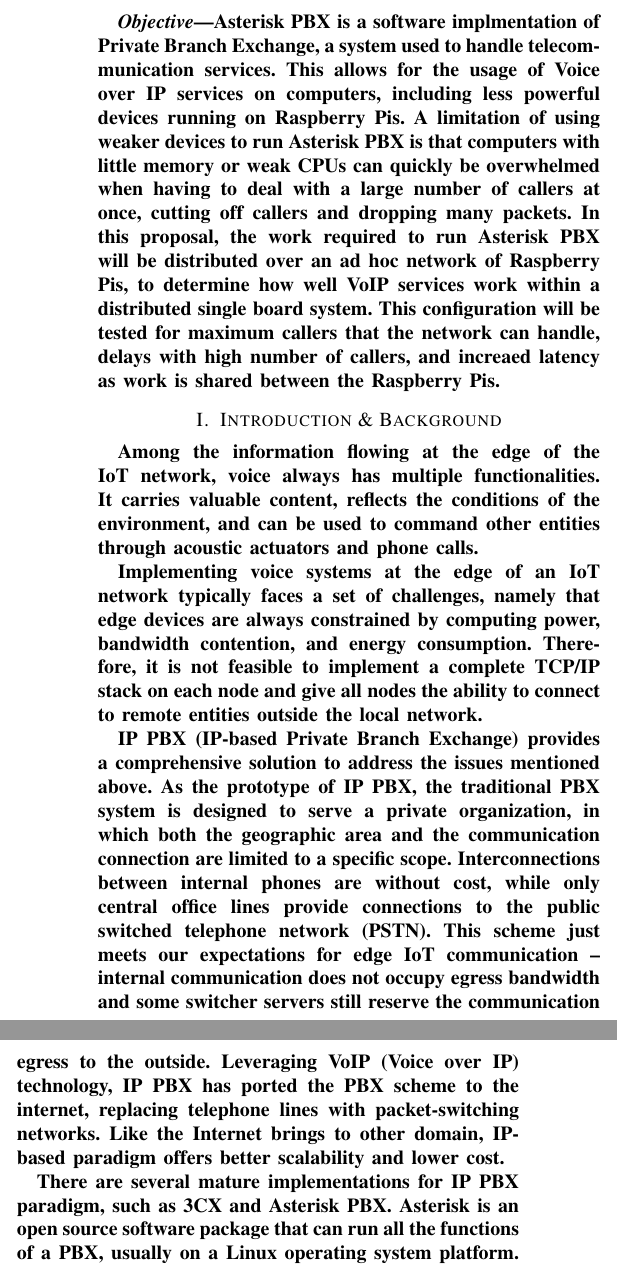
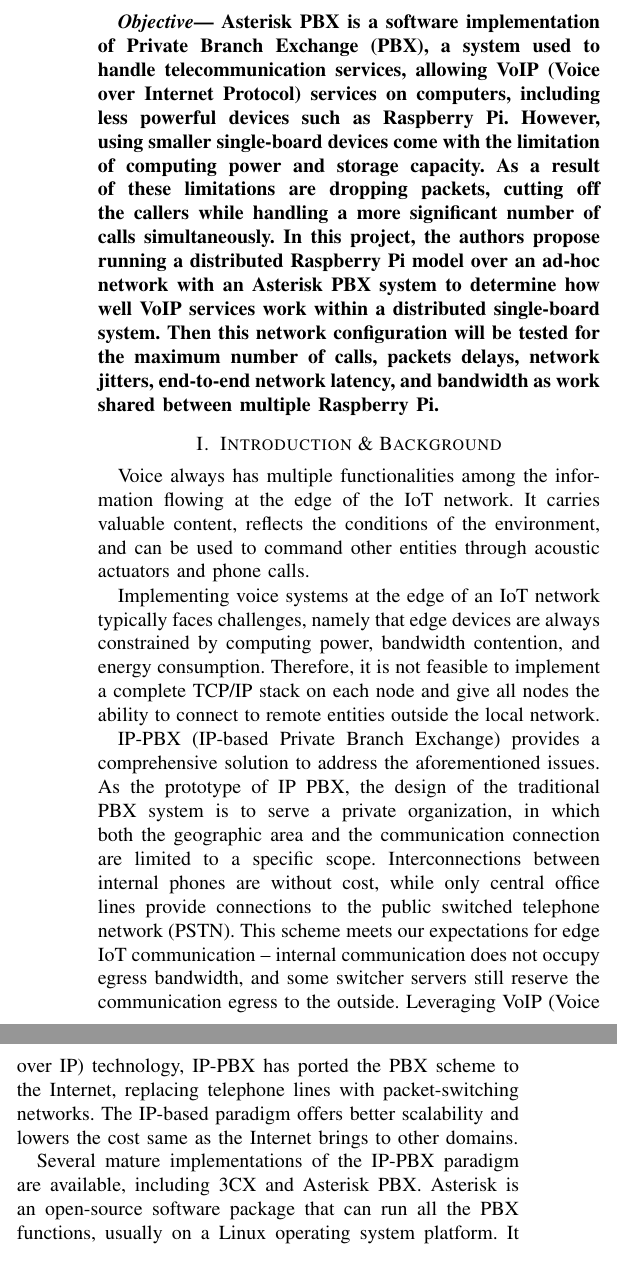
Before and after one commit to TrupeshKumarPatel/IoT_RaspberryPi, a LaTeX paper (project_proposal/main_page.tex, which reads project_proposal/introduction.tex, project_proposal/objective.tex, project_proposal/timeline.tex): two parts of the columns of page 2 of 2, joined at a grey line, cut so that both start at the same text. Compiled offline with pdfLaTeX.

Commit message:
Update: paraphrased @review_stage

```diff
--- a/project_proposal/introduction.tex
+++ b/project_proposal/introduction.tex
@@ -1,11 +1,10 @@
 \section{Introduction \& Background}	\label{sec:introduction-background}
+Voice always has multiple functionalities among the information flowing at the edge of the IoT network. It carries valuable content, reflects the conditions of the environment, and can be used to command other entities through acoustic actuators and phone calls.
 
-Among the information flowing at the edge of the IoT network, voice always has multiple functionalities. It carries valuable content, reflects the conditions of the environment, and can be used to command other entities through acoustic actuators and phone calls.
+Implementing voice systems at the edge of an IoT network typically faces challenges, namely that edge devices are always constrained by computing power, bandwidth contention, and energy consumption. Therefore, it is not feasible to implement a complete TCP/IP stack on each node and give all nodes the ability to connect to remote entities outside the local network.
 
-Implementing voice systems at the edge of an IoT network typically faces a set of challenges, namely that edge devices are always constrained by computing power, bandwidth contention, and energy consumption. Therefore, it is not feasible to implement a complete TCP/IP stack on each node and give all nodes the ability to connect to remote entities outside the local network.
+IP-PBX (IP-based Private Branch Exchange) provides a comprehensive solution to address the aforementioned issues. As the prototype of IP PBX, the design of the traditional PBX system is to serve a private organization, in which both the geographic area and the communication connection are limited to a specific scope. Interconnections between internal phones are without cost, while only central office lines provide connections to the public switched telephone network (PSTN). This scheme meets our expectations for edge IoT communication -- internal communication does not occupy egress bandwidth, and some switcher servers still reserve the communication egress to the outside. Leveraging VoIP (Voice over IP) technology, IP-PBX has ported the PBX scheme to the Internet, replacing telephone lines with packet-switching networks. The IP-based paradigm offers better scalability and lowers the cost same as the Internet brings to other domains.
 
-IP PBX (IP-based Private Branch Exchange) provides a comprehensive solution to address the issues mentioned above. As the prototype of IP PBX, the traditional PBX system is designed to serve a private organization, in which both the geographic area and the communication connection are limited to a specific scope. Interconnections between internal phones are without cost, while only central office lines provide connections to the public switched telephone network (PSTN). This scheme just meets our expectations for edge IoT communication -- internal communication does not occupy egress bandwidth and some switcher servers still reserve the communication egress to the outside. Leveraging VoIP (Voice over IP) technology, IP PBX has ported the PBX scheme to the internet, replacing telephone lines with packet-switching networks. Like the Internet brings to other domain, IP-based paradigm offers better scalability and lower cost.
+Several mature implementations of the IP-PBX paradigm are available, including 3CX and Asterisk PBX. Asterisk is an open-source software package that can run all the PBX functions, usually on a Linux operating system platform. It contains the functions of PBX and some other additional features. Along with the essential telephony services, voicemail services, conference calling, interactive voice response, and call queuing are also provided by Asterisk. It also provides multi-party calling, display caller ID (display calling number). To interact with digital telephone equipment and analog telephone equipment, Asterisk needs the support of PCI hardware, the most famous of which is provided by the Digium platform.
 
-There are several mature implementations for IP PBX paradigm, such as 3CX and Asterisk PBX. Asterisk is an open source software package that can run all the functions of a PBX, usually on a Linux operating system platform. It not only contains the functions of PBX, but also some other additional features. Along with the basic telephony services, voicemail services, conference calling, interactive voice response, and call queuing are also provided by Asterisk. It also provides services such as multi-party calling, display caller ID (display calling number), etc. To interact with digital telephone equipment and analog telephone equipment, Asterisk needs the support of a PCI hardware, the most famous of which is provided by the Digium platform.
-
-From the architecture perspective, Asterisk serves as a middle-ware function, which connects the underlying telephony technology and the upper-level telephony applications. Both PBX (Private Branch eXchange) and IVR (Interactive Voice Response) functionalities are integrated into Asterisk. Using compatible PCI hardware, Asterisk supports traditional telephone lines, including: TDM (Time Division Multiplexing), TI/El PRI/PRA\&RBS (Robbed Bit Signal) mode, analog telephone line/analog telephone (POTS), ISDN (Integrated Services Digital) Network) and BRI (Basic Rate) and PRI (Primary Rate). Also due to the PCI hardware support feature, Raspberry Pi can be used to implement the Asterisk instance.
+From the architecture perspective, Asterisk serves as a middleware function, connecting the underlying telephony technology and the upper-level telephony applications. Both PBX and IVR (Interactive Voice Response) functionalities are integrated within Asterisk. Using compatible PCI hardware, Asterisk supports traditional telephone lines, including TDM (Time Division Multiplexing), TI/El PRI/PRA\&RBS (Robbed Bit Signal) mode, analog telephone line/analog telephone (POTS), ISDN (Integrated Services Digital) Network) and BRI (Basic Rate) and PRI (Primary Rate). Also, due to the PCI hardware support feature, Raspberry Pi can be used to implement the Asterisk instance.
--- a/project_proposal/objective.tex
+++ b/project_proposal/objective.tex
@@ -1,2 +1,5 @@
-\bfseries\textit{Objective}---\relax
-	Asterisk PBX is a software implmentation of Private Branch Exchange, a system used to handle telecommunication services. This allows for the usage of Voice over IP services on computers, including less powerful devices running on Raspberry Pis.	A limitation of using weaker devices to run Asterisk PBX is that computers with little memory or weak CPUs can quickly be overwhelmed when having to deal with a large number of callers at once, cutting off callers and dropping many packets.	In this proposal, the work required to run Asterisk PBX will be distributed over an ad hoc network of Raspberry Pis, to determine how well VoIP services work within a distributed single board system.	This configuration will be tested for maximum callers that the network can handle, delays with high number of callers, and increaed latency as work is shared between the Raspberry Pis.
+{
+	\bfseries\textit{Objective}---
+	Asterisk PBX is a software implementation of Private Branch Exchange (PBX), a system used to handle telecommunication services, allowing VoIP (Voice over Internet Protocol) services on computers, including less powerful devices such as Raspberry Pi. However, using smaller single-board devices come with the limitation of computing power and storage capacity. As a result of these limitations are dropping packets, cutting off the callers while handling a more significant number of calls simultaneously. In this project, the authors propose running a distributed Raspberry Pi model over an ad-hoc network with an Asterisk PBX system to determine how well VoIP services work within a distributed single-board system. Then this network configuration will be tested for the maximum number of calls, packets delays, network jitters, end-to-end network latency, and bandwidth as work shared between multiple Raspberry Pi.
+%	Asterisk PBX is a software implmentation of Private Branch Exchange, a system used to handle telecommunication services. This allows for the usage of Voice over IP services on computers, including less powerful devices running on Raspberry Pis.	A limitation of using weaker devices to run Asterisk PBX is that computers with little memory or weak CPUs can quickly be overwhelmed when having to deal with a large number of callers at once, cutting off callers and dropping many packets.	In this proposal, the work required to run Asterisk PBX will be distributed over an ad hoc network of Raspberry Pis, to determine how well VoIP services work within a distributed single board system.	This configuration will be tested for maximum callers that the network can handle, delays with high number of callers, and increaed latency as work is shared between the Raspberry Pis.
+}
--- a/project_proposal/timeline.tex
+++ b/project_proposal/timeline.tex
@@ -1,7 +1,12 @@
 \section{Timeline \&Milestones}	\label{sec:timeline-milestone}
+	\vspace{1.6pt}
+		\begin{tabular}{|| c | c | m{40mm} ||}
+			\hline
+			\# & \textbf{Week} & \textbf{Work}\\ \hline \hline
+			1 & \textbf{March 28 - April 1} & $\bullet$ eduroam connection  \newline
+			$\bullet$ Asterisk installation \newline
+			$\bullet$ Asterisk bachmarking on each Raspberry Pis \\ \hline
 
-	Timeline:
+			2 & \textbf{April 4 - April 15} & $\bullet$ Asterisk bachmarking on each Raspberry Pis \newline
+			$\bullet$ distributing calls over multiple Raspberry Pis\\ \hline
 
-
-
-	Milestones:
@@ -13,7 +13,3 @@
-	2-3nd week:
-		Asterisk bachmarking on each Raspberry Pis
-		distributing calls over multiple Raspberry Pis
-
-	4nd week:
-		banchmarking on distributed Raspberry Pi PBX
-		make report/prestation
+			3 & \textbf{April 18 - April 22} & $\bullet$ banchmarking on distributed Raspberry Pi PBXs \newline
+			$\bullet$ make report/prestation \\ \hline
+		\end{tabular}
```
Also changed, not shown: project_proposal/main_page.pdf, project_proposal/timeline.tex (5 more changed lines).
